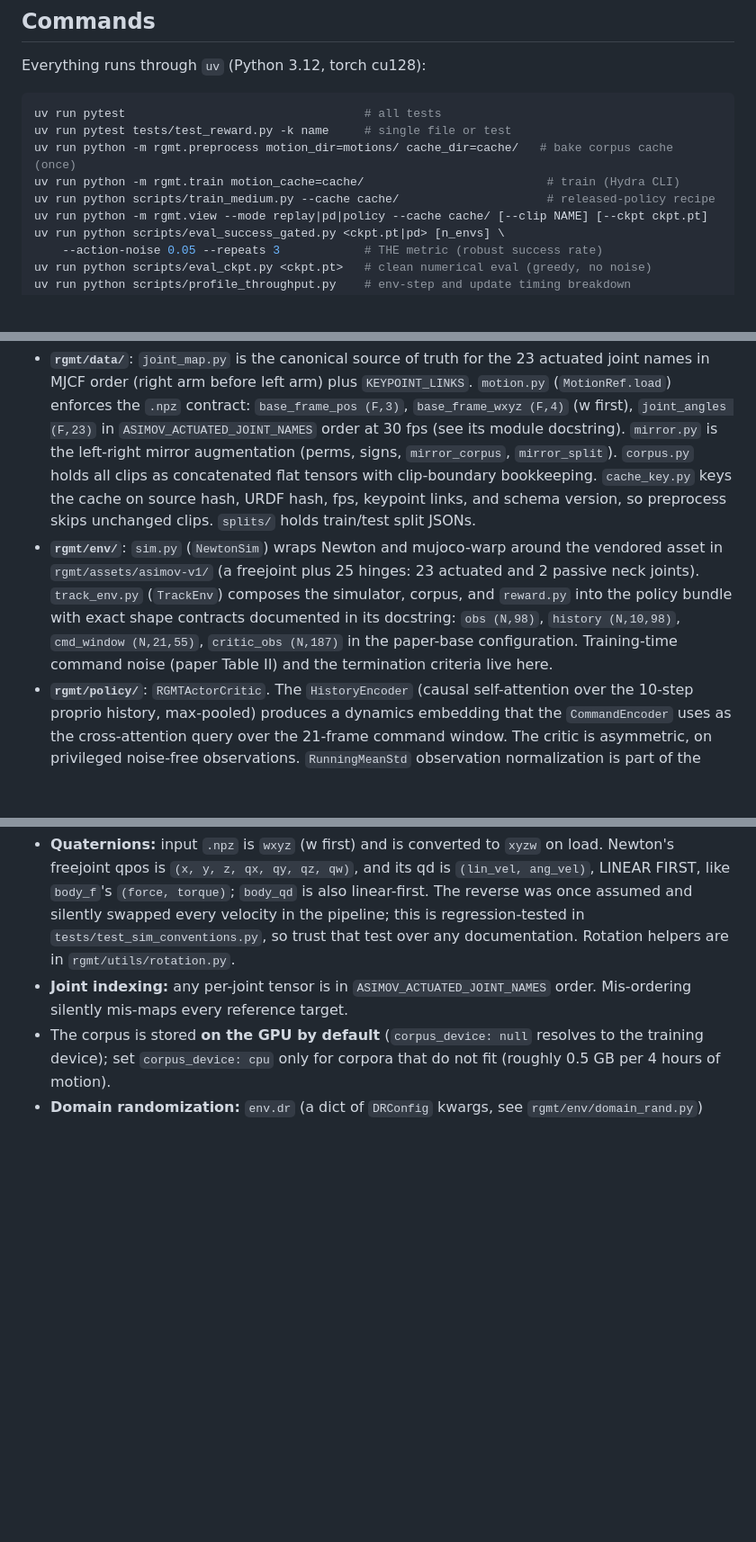
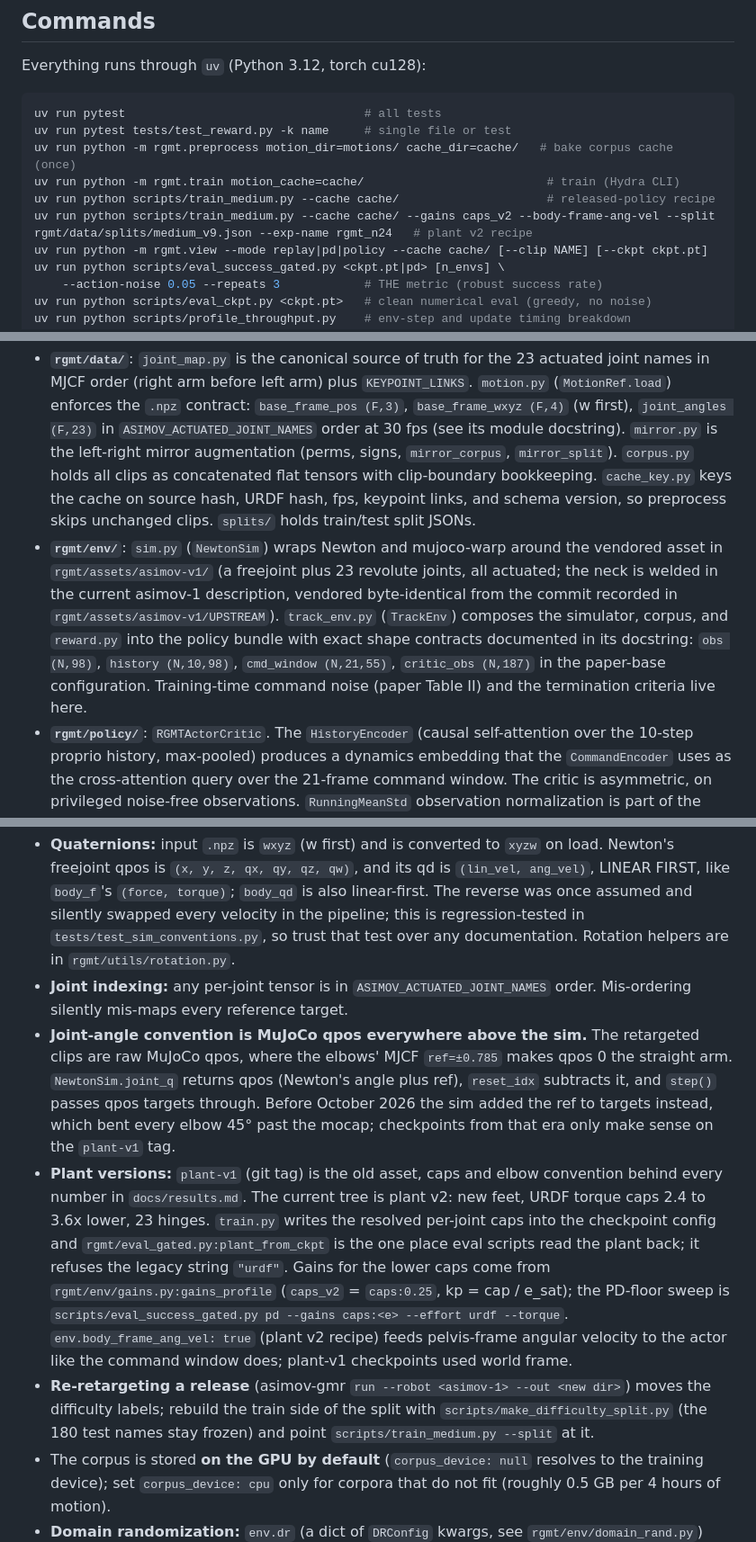
Before and after one commit to rsamf/asimov-rgmt, a Markdown page: CLAUDE.md, 3 parts joined by grey strips. Shown at 90% size. GitHub-like rendering; blank space fills up the shorter version.

Commit message:
docs: plant v2 layout, qpos convention, plant-v1 tag, re-retarget workflow
Co-Authored-By: Claude Fable 5.1 <noreply@anthropic.com>
Claude-Session: https://claude.ai/code/session_01Jq5bQdUV6BGq9YmwWPyXtr

```diff
--- a/CLAUDE.md
+++ b/CLAUDE.md
@@ -16,6 +16,7 @@ uv run pytest tests/test_reward.py -k name     # single file or test
 uv run python -m rgmt.preprocess motion_dir=motions/ cache_dir=cache/   # bake corpus cache (once)
 uv run python -m rgmt.train motion_cache=cache/                          # train (Hydra CLI)
 uv run python scripts/train_medium.py --cache cache/                     # released-policy recipe
+uv run python scripts/train_medium.py --cache cache/ --gains caps_v2 --body-frame-ang-vel --split rgmt/data/splits/medium_v9.json --exp-name rgmt_n24   # plant v2 recipe
 uv run python -m rgmt.view --mode replay|pd|policy --cache cache/ [--clip NAME] [--ckpt ckpt.pt]
 uv run python scripts/eval_success_gated.py <ckpt.pt|pd> [n_envs] \
     --action-noise 0.05 --repeats 3            # THE metric (robust success rate)
@@ -43,7 +44,7 @@ The headline number is the success-gated robust evaluation: every clip is rolled
 Data flow: `.npz` clips are loaded by `MotionRef.load` (upsample 30 to 60 fps, finite-difference velocities, FK keypoints), `rgmt.preprocess` bakes per-clip safetensors plus `manifest.json`, `MotionCorpus` serves them to `TrackEnv`, and `PPOTrainer` optimizes `RGMTActorCritic`.
 
 - **`rgmt/data/`**: `joint_map.py` is the canonical source of truth for the 23 actuated joint names in MJCF order (right arm before left arm) plus `KEYPOINT_LINKS`. `motion.py` (`MotionRef.load`) enforces the `.npz` contract: `base_frame_pos (F,3)`, `base_frame_wxyz (F,4)` (w first), `joint_angles (F,23)` in `ASIMOV_ACTUATED_JOINT_NAMES` order at 30 fps (see its module docstring). `mirror.py` is the left-right mirror augmentation (perms, signs, `mirror_corpus`, `mirror_split`). `corpus.py` holds all clips as concatenated flat tensors with clip-boundary bookkeeping. `cache_key.py` keys the cache on source hash, URDF hash, fps, keypoint links, and schema version, so preprocess skips unchanged clips. `splits/` holds train/test split JSONs.
-- **`rgmt/env/`**: `sim.py` (`NewtonSim`) wraps Newton and mujoco-warp around the vendored asset in `rgmt/assets/asimov-v1/` (a freejoint plus 25 hinges: 23 actuated and 2 passive neck joints). `track_env.py` (`TrackEnv`) composes the simulator, corpus, and `reward.py` into the policy bundle with exact shape contracts documented in its docstring: `obs (N,98)`, `history (N,10,98)`, `cmd_window (N,21,55)`, `critic_obs (N,187)` in the paper-base configuration. Training-time command noise (paper Table II) and the termination criteria live here.
+- **`rgmt/env/`**: `sim.py` (`NewtonSim`) wraps Newton and mujoco-warp around the vendored asset in `rgmt/assets/asimov-v1/` (a freejoint plus 23 revolute joints, all actuated; the neck is welded in the current asimov-1 description, vendored byte-identical from the commit recorded in `rgmt/assets/asimov-v1/UPSTREAM`). `track_env.py` (`TrackEnv`) composes the simulator, corpus, and `reward.py` into the policy bundle with exact shape contracts documented in its docstring: `obs (N,98)`, `history (N,10,98)`, `cmd_window (N,21,55)`, `critic_obs (N,187)` in the paper-base configuration. Training-time command noise (paper Table II) and the termination criteria live here.
 - **`rgmt/policy/`**: `RGMTActorCritic`. The `HistoryEncoder` (causal self-attention over the 10-step proprio history, max-pooled) produces a dynamics embedding that the `CommandEncoder` uses as the cross-attention query over the 21-frame command window. The critic is asymmetric, on privileged noise-free observations. `RunningMeanStd` observation normalization is part of the checkpoint.
 - **`rgmt/algos/`**: `PPOTrainer` (dual-clip PPO, target-KL early stop, optional KL-shock rollback, optional cosine or KL-adaptive LR) operating on flat bundle dicts from `RolloutBuffer`.
 - **`rgmt/train.py`** exposes `run_training(cfg) -> dict`, callable without the Hydra CLI (used by tests and `scripts/train_medium.py`).
@@ -55,6 +56,9 @@ Config is Hydra: `rgmt/configs/train.yaml` with groups `env/track`, `algo/ppo`,
 
 - **Quaternions:** input `.npz` is `wxyz` (w first) and is converted to `xyzw` on load. Newton's freejoint qpos is `(x, y, z, qx, qy, qz, qw)`, and its qd is `(lin_vel, ang_vel)`, LINEAR FIRST, like `body_f`'s `(force, torque)`; `body_qd` is also linear-first. The reverse was once assumed and silently swapped every velocity in the pipeline; this is regression-tested in `tests/test_sim_conventions.py`, so trust that test over any documentation. Rotation helpers are in `rgmt/utils/rotation.py`.
 - **Joint indexing:** any per-joint tensor is in `ASIMOV_ACTUATED_JOINT_NAMES` order. Mis-ordering silently mis-maps every reference target.
+- **Joint-angle convention is MuJoCo qpos everywhere above the sim.** The retargeted clips are raw MuJoCo qpos, where the elbows' MJCF `ref=±0.785` makes qpos 0 the straight arm. `NewtonSim.joint_q` returns qpos (Newton's angle plus ref), `reset_idx` subtracts it, and `step()` passes qpos targets through. Before October 2026 the sim added the ref to targets instead, which bent every elbow 45° past the mocap; checkpoints from that era only make sense on the `plant-v1` tag.
+- **Plant versions:** `plant-v1` (git tag) is the old asset, caps and elbow convention behind every number in `docs/results.md`. The current tree is plant v2: new feet, URDF torque caps 2.4 to 3.6x lower, 23 hinges. `train.py` writes the resolved per-joint caps into the checkpoint config and `rgmt/eval_gated.py:plant_from_ckpt` is the one place eval scripts read the plant back; it refuses the legacy string `"urdf"`. Gains for the lower caps come from `rgmt/env/gains.py:gains_profile` (`caps_v2` = `caps:0.25`, kp = cap / e_sat); the PD-floor sweep is `scripts/eval_success_gated.py pd --gains caps:<e> --effort urdf --torque`. `env.body_frame_ang_vel: true` (plant v2 recipe) feeds pelvis-frame angular velocity to the actor like the command window does; plant-v1 checkpoints used world frame.
+- **Re-retargeting a release** (asimov-gmr `run --robot <asimov-1> --out <new dir>`) moves the difficulty labels; rebuild the train side of the split with `scripts/make_difficulty_split.py` (the 180 test names stay frozen) and point `scripts/train_medium.py --split` at it.
 - The corpus is stored **on the GPU by default** (`corpus_device: null` resolves to the training device); set `corpus_device: cpu` only for corpora that do not fit (roughly 0.5 GB per 4 hours of motion).
 - **Domain randomization:** `env.dr` (a dict of `DRConfig` kwargs, see `rgmt/env/domain_rand.py`) randomizes foot friction, mass, PD-gain scale, and torque-limit scale per environment. It is train-gated (eval never randomizes); `privileged: true` appends 6 dims to `critic_obs`, so critics of checkpoints trained without it will not load. Draws are episode-consistent and resampled at iteration boundaries so the sim sees **exactly one `notify_model_changed` per iteration** (`JOINT_DOF`/`BODY_INERTIAL` notifies re-derive mass-matrix constants over all worlds, so never notify per reset; setters accumulate flags and `apply_dynamics_changes()` flushes them).
 - `env.effort_limits: "urdf"` caps per-joint torque from the URDF datasheet values. This is plant-defining like kp and kd, so eval must match the trained value; all eval scripts read it from the checkpoint config. `foot_friction` is a **no-op for foot-ground contact** (the MJCF foot spheres carry `priority=1, friction=0.6`, and mujoco-warp uses the higher-priority geom's friction exclusively); the real knob is `dr.friction_range`.
```
Also changed, not shown: README.md (+1 -1 lines).
